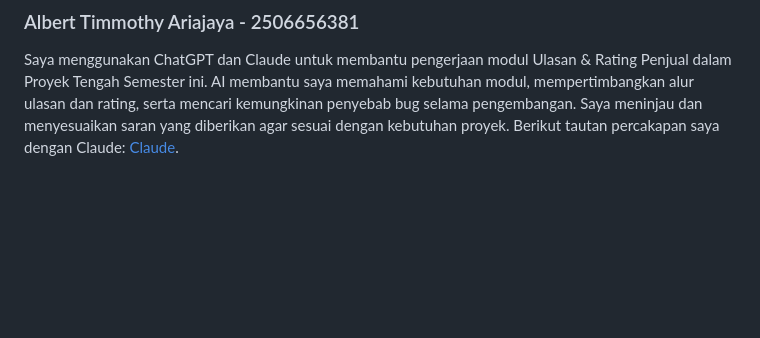
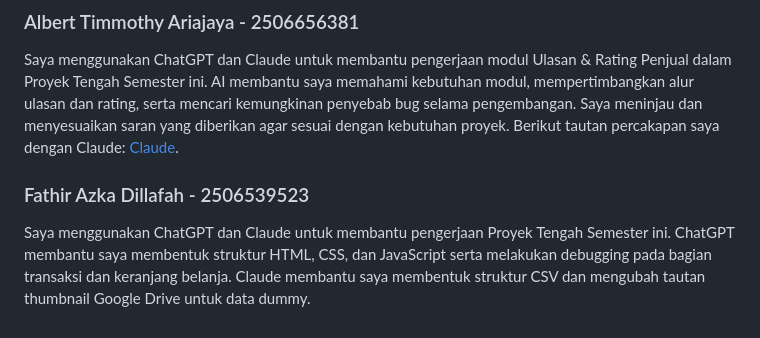
Before and after one commit to F09-PBP-26/WearBack, a Markdown page: README.md, the part around the change. Rendered like a GitHub page; blank space fills up the shorter version.

Commit message:
docs: resolve AI disclosure conflict

```diff
--- a/README.md
+++ b/README.md
@@ -144,3 +144,7 @@ https://share.gemini.google/PdlA97Xb0Z0h "
 ### Albert Timmothy Ariajaya - 2506656381
 
 Saya menggunakan ChatGPT dan Claude untuk membantu pengerjaan modul Ulasan & Rating Penjual dalam Proyek Tengah Semester ini. AI membantu saya memahami kebutuhan modul, mempertimbangkan alur ulasan dan rating, serta mencari kemungkinan penyebab bug selama pengembangan. Saya meninjau dan menyesuaikan saran yang diberikan agar sesuai dengan kebutuhan proyek. Berikut tautan percakapan saya dengan Claude: [Claude](https://claude.ai/share/8144f8fe-a630-4219-add9-9f374e3b2f29).
+
+### Fathir Azka Dillafah - 2506539523
+
+Saya menggunakan ChatGPT dan Claude untuk membantu pengerjaan Proyek Tengah Semester ini. ChatGPT membantu saya membentuk struktur HTML, CSS, dan JavaScript serta melakukan debugging pada bagian transaksi dan keranjang belanja. Claude membantu saya membentuk struktur CSV dan mengubah tautan thumbnail Google Drive untuk data dummy.
```
